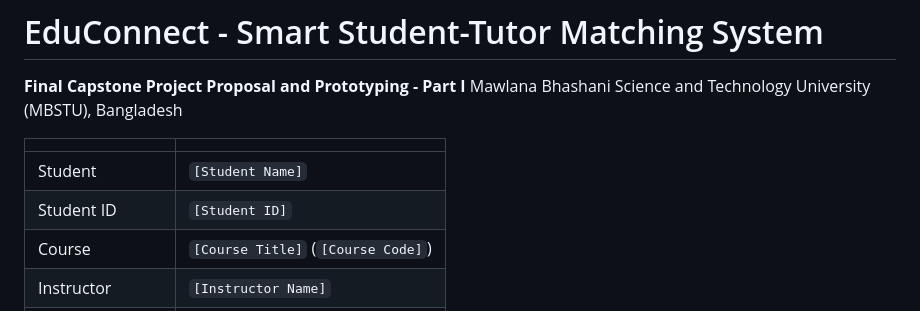
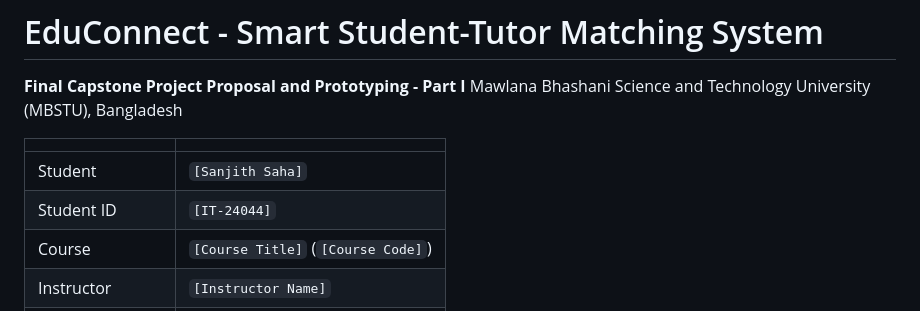
Before and after one commit to sanjithsaha/EduConnect-Smart-Student-Tutor-Matching-System-, a Markdown page: README.md, the part around the change. Drawn GitHub-style.

Commit message:
Update student details in README.md

```diff
--- a/README.md
+++ b/README.md
@@ -5,8 +5,8 @@ Mawlana Bhashani Science and Technology University (MBSTU), Bangladesh
 
 | | |
 |---|---|
-| Student | `[Student Name]` |
-| Student ID | `[Student ID]` |
+| Student | `[Sanjith Saha]` |
+| Student ID | `[IT-24044]` |
 | Course | `[Course Title]` (`[Course Code]`) |
 | Instructor | `[Instructor Name]` |
 | Submission date | `[Submission Date]` |
```
